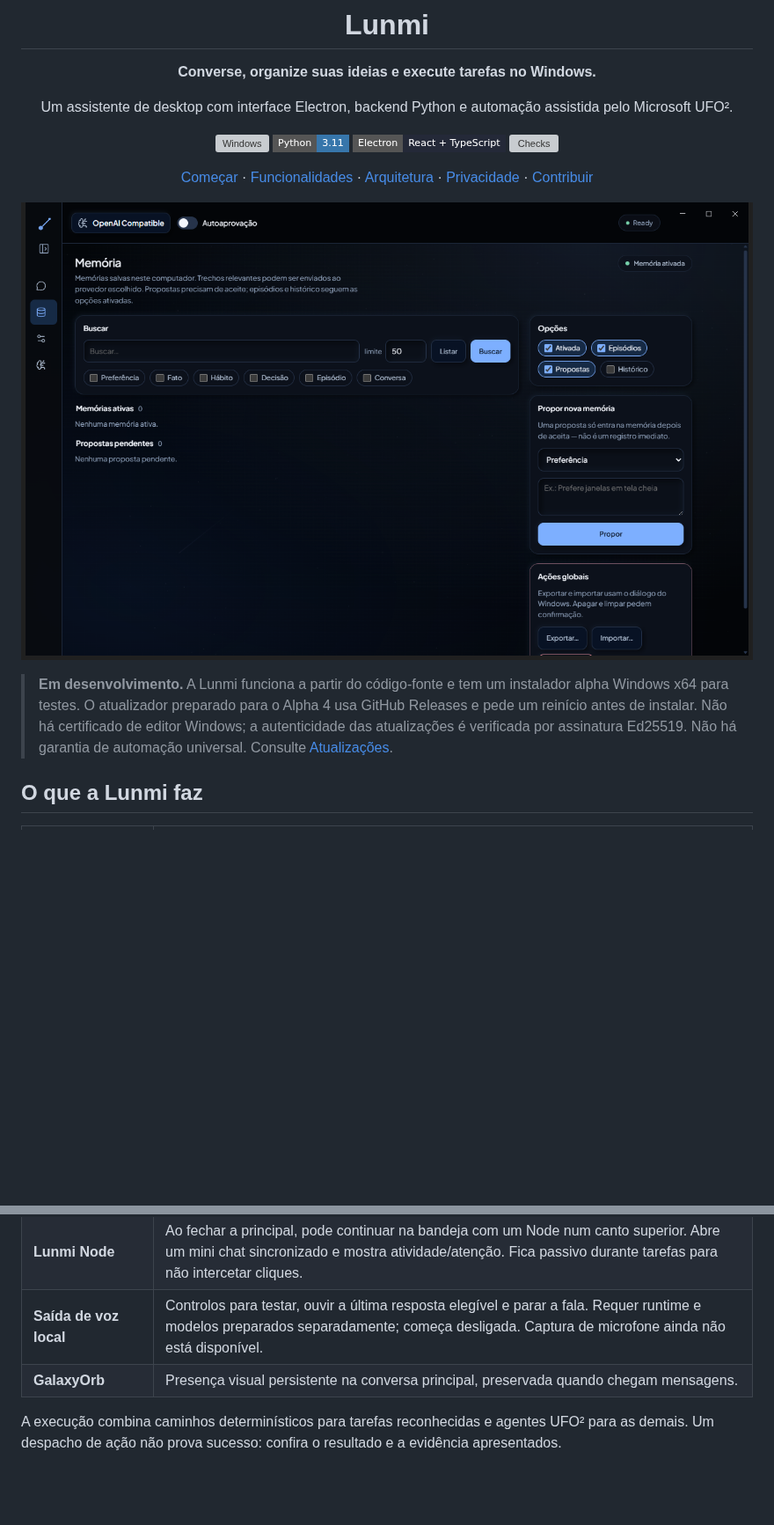
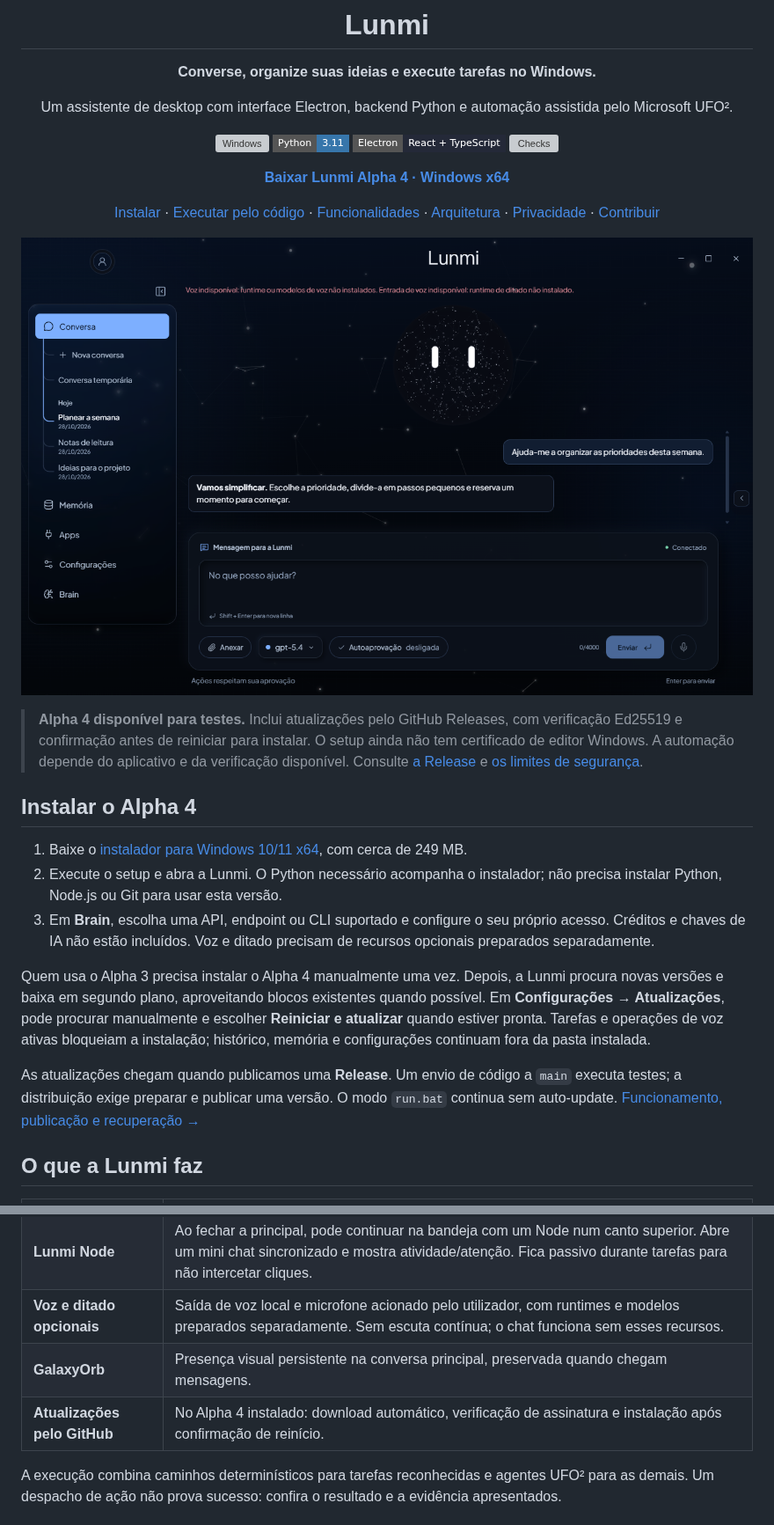
Before and after one commit to MateusCosta888/Lunmi, a Markdown page: README.md, 2 parts joined by grey strips. Shown at 88% size. Rendered like a GitHub page; pictures changed too: docs/assets/lunmi-dark.png; badges without logos; blank space fills up the shorter version; grey boxes are pictures that could not be loaded.

```diff
--- a/README.md
+++ b/README.md
@@ -13,7 +13,9 @@ Um assistente de desktop com interface Electron, backend Python e automação as
 [![Electron](https://img.shields.io/badge/Electron-React%20%2B%20TypeScript-242938?style=flat-square&logo=electron&logoColor=white)](desktop/)
 [![Checks](https://github.com/MateusCosta888/Lunmi/actions/workflows/checks.yml/badge.svg)](https://github.com/MateusCosta888/Lunmi/actions/workflows/checks.yml)
 
-[Começar](#começar) · [Funcionalidades](#o-que-a-lunmi-faz) · [Arquitetura](docs/ARCHITECTURE.md) · [Privacidade](SECURITY.md) · [Contribuir](CONTRIBUTING.md)
+[**Baixar Lunmi Alpha 4 · Windows x64**](https://github.com/MateusCosta888/Lunmi/releases/download/v0.1.0-alpha.4/Lunmi-0.1.0-alpha.4-Setup.exe)
+
+[Instalar](#instalar-o-alpha-4) · [Executar pelo código](#começar) · [Funcionalidades](#o-que-a-lunmi-faz) · [Arquitetura](docs/ARCHITECTURE.md) · [Privacidade](SECURITY.md) · [Contribuir](CONTRIBUTING.md)
 
 </div>
 
@@ -22,6 +24,16 @@ Um assistente de desktop com interface Electron, backend Python e automação as
 </p>
 
-> **Em desenvolvimento.** A Lunmi funciona a partir do código-fonte e tem um instalador alpha Windows x64 para testes. O atualizador preparado para o Alpha 4 usa GitHub Releases e pede um reinício antes de instalar. Não há certificado de editor Windows; a autenticidade das atualizações é verificada por assinatura Ed25519. Não há garantia de automação universal. Consulte [Atualizações](docs/UPDATES.md).
+> **Alpha 4 disponível para testes.** Inclui atualizações pelo GitHub Releases, com verificação Ed25519 e confirmação antes de reiniciar para instalar. O setup ainda não tem certificado de editor Windows. A automação depende do aplicativo e da verificação disponível. Consulte [a Release](https://github.com/MateusCosta888/Lunmi/releases/tag/v0.1.0-alpha.4) e [os limites de segurança](SECURITY.md).
+
+## Instalar o Alpha 4
+
+1. Baixe o [instalador para Windows 10/11 x64](https://github.com/MateusCosta888/Lunmi/releases/download/v0.1.0-alpha.4/Lunmi-0.1.0-alpha.4-Setup.exe), com cerca de 249 MB.
+2. Execute o setup e abra a Lunmi. O Python necessário acompanha o instalador; não precisa instalar Python, Node.js ou Git para usar esta versão.
+3. Em **Brain**, escolha uma API, endpoint ou CLI suportado e configure o seu próprio acesso. Créditos e chaves de IA não estão incluídos. Voz e ditado precisam de recursos opcionais preparados separadamente.
+
+Quem usa o Alpha 3 precisa instalar o Alpha 4 manualmente uma vez. Depois, a Lunmi procura novas versões e baixa em segundo plano, aproveitando blocos existentes quando possível. Em **Configurações → Atualizações**, pode procurar manualmente e escolher **Reiniciar e atualizar** quando estiver pronta. Tarefas e operações de voz ativas bloqueiam a instalação; histórico, memória e configurações continuam fora da pasta instalada.
+
+As atualizações chegam quando publicamos uma **Release**. Um envio de código a `main` executa testes; a distribuição exige preparar e publicar uma versão. O modo `run.bat` continua sem auto-update. [Funcionamento, publicação e recuperação →](docs/UPDATES.md)
 
 ## O que a Lunmi faz
 
@@ -39,8 +51,9 @@ Um assistente de desktop com interface Electron, backend Python e automação as
 | **Controle do usuário** | Confirmações, perguntas, cancelamento e indicação de falhas fazem parte da execução. |
 | **Interface adaptável** | Temas Celestial, Claro suave e Red Velvet, laterais com vidro, navegação recolhível e compositor multilinha com seleção de modelo. |
 | **Lunmi Node** | Ao fechar a principal, pode continuar na bandeja com um Node num canto superior. Abre um mini chat sincronizado e mostra atividade/atenção. Fica passivo durante tarefas para não intercetar cliques. |
-| **Saída de voz local** | Controlos para testar, ouvir a última resposta elegível e parar a fala. Requer runtime e modelos preparados separadamente; começa desligada. Captura de microfone ainda não está disponível. |
+| **Voz e ditado opcionais** | Saída de voz local e microfone acionado pelo utilizador, com runtimes e modelos preparados separadamente. Sem escuta contínua; o chat funciona sem esses recursos. |
 | **GalaxyOrb** | Presença visual persistente na conversa principal, preservada quando chegam mensagens. |
+| **Atualizações pelo GitHub** | No Alpha 4 instalado: download automático, verificação de assinatura e instalação após confirmação de reinício. |
 
 A execução combina caminhos determinísticos para tarefas reconhecidas e agentes UFO² para as demais. Um despacho de ação não prova sucesso: confira o resultado e a evidência apresentados.
 
```
Also changed, not shown: other parts of README.md (+16 -6 lines), docs/assets/lunmi-brain.png (added), docs/assets/lunmi-light.png, 1 other file.
